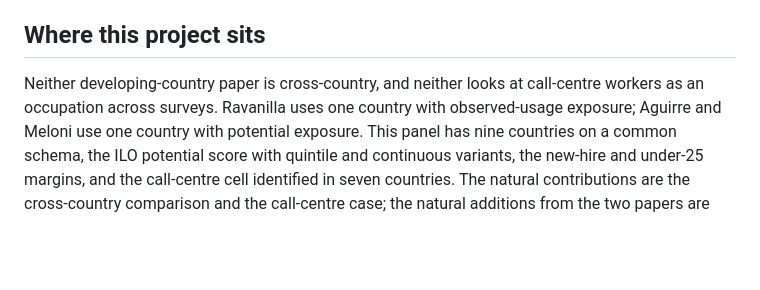
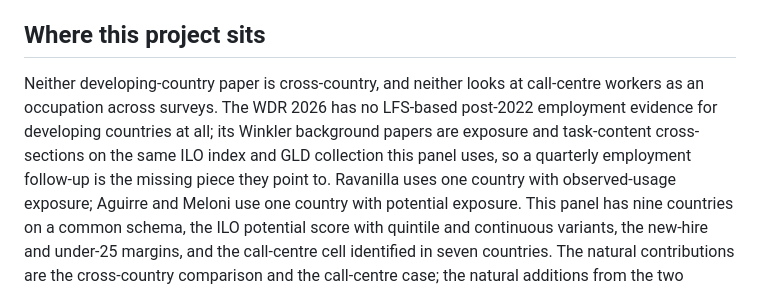
Before and after one commit to gdemombynes/ai-lfs-panel, a Markdown page: docs/design/literature.md, the part around one of its changes. GitHub-like rendering; blank space fills up the shorter version.

Commit message:
docs: add WDR 2026 and Winkler background papers to literature note
Co-Authored-By: Claude Fable 5.1 <noreply@anthropic.com>

```diff
--- a/docs/design/literature.md
+++ b/docs/design/literature.md
@@ -61,7 +149,11 @@ session scratchpad, not in the repo.
 ## Where this project sits
 
 Neither developing-country paper is cross-country, and neither looks at
-call-centre workers as an occupation across surveys. Ravanilla uses one
+call-centre workers as an occupation across surveys. The WDR 2026 has no
+LFS-based post-2022 employment evidence for developing countries at all;
+its Winkler background papers are exposure and task-content cross-sections
+on the same ILO index and GLD collection this panel uses, so a quarterly
+employment follow-up is the missing piece they point to. Ravanilla uses one
 country with observed-usage exposure; Aguirre and Meloni use one country
 with potential exposure. This panel has nine countries on a common schema,
 the ILO potential score with quintile and continuous variants, the
```
Also changed, not shown: other parts of docs/design/literature.md (+88 -0 lines).
